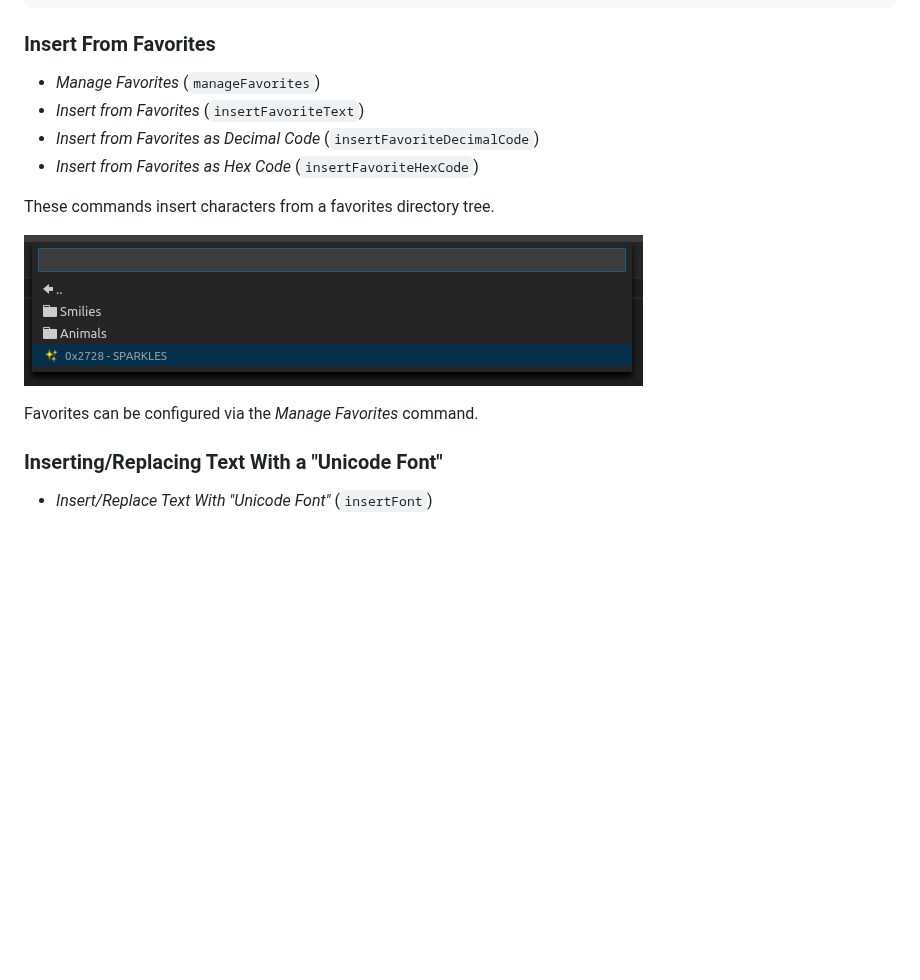
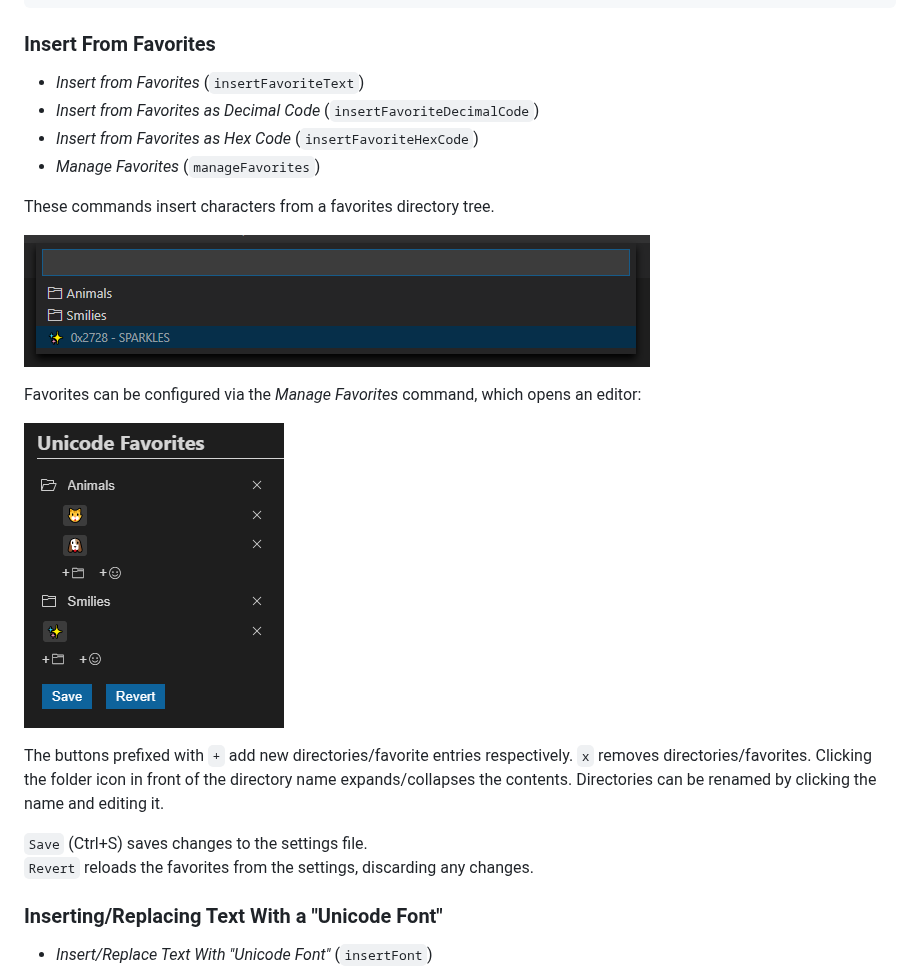
Before and after one commit to brunnerh/insert-unicode, a Markdown page: README.md, the part around the change. Drawn GitHub-style; pictures changed too: readme-files/favorites-manager.png (added), readme-files/favorites.png; blank space fills up the shorter version.

Commit message:
Make folders collapsible. Auto-sort directories. Add read-me image/text for favorites manager.

```diff
--- a/README.md
+++ b/README.md
@@ -53,16 +53,23 @@ The "exact" directly inserts a given character, e.g. `FIRE`, which otherwise wou
 
 ### Insert From Favorites
 
-- *Manage Favorites* (`manageFavorites`)
 - *Insert from Favorites* (`insertFavoriteText`)
 - *Insert from Favorites as Decimal Code* (`insertFavoriteDecimalCode`)
 - *Insert from Favorites as Hex Code* (`insertFavoriteHexCode`)
+- *Manage Favorites* (`manageFavorites`)
 
 These commands insert characters from a favorites directory tree.
 
 ![favorites](./readme-files/favorites.png)
 
-Favorites can be configured via the *Manage Favorites* command.
+Favorites can be configured via the *Manage Favorites* command, which opens an editor:
+
+![favorites](./readme-files/favorites-manager.png)
+
+The buttons prefixed with `+` add new directories/favorite entries respectively. `x` removes directories/favorites. Clicking the folder icon in front of the directory name expands/collapses the contents. Directories can be renamed by clicking the name and editing it.
+
+`Save` (Ctrl+S) saves changes to the settings file.<br/>
+`Revert` reloads the favorites from the settings, discarding any changes.
 
 ### Inserting/Replacing Text With a "Unicode Font"
 
```
Also changed, not shown: 5 other files.
